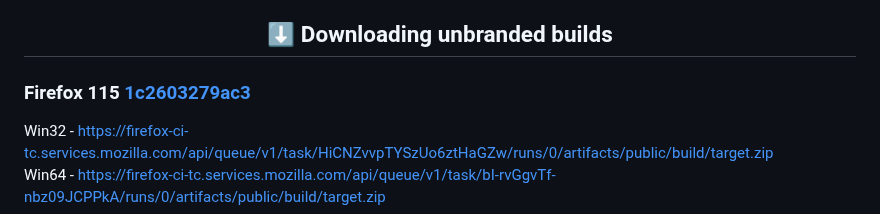
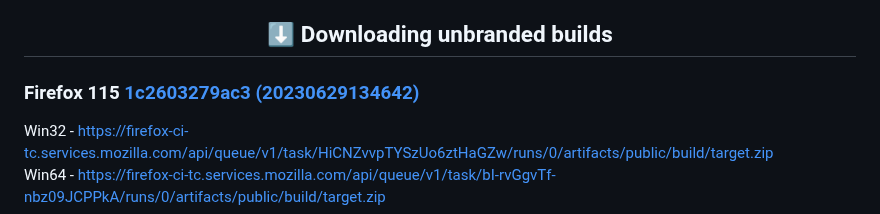
Before and after one commit to awesome-windows11/firefox, a Markdown page: UnbrandedBuilds/README.md, the part around the change. Drawn GitHub-style.

```diff
--- a/UnbrandedBuilds/README.md
+++ b/UnbrandedBuilds/README.md
@@ -12,7 +12,7 @@ https://ftp.mozilla.org/pub/firefox/releases
 
 <h2 align="center">⬇ Downloading unbranded builds</h2>
 
-### Firefox 115 [1c2603279ac3](https://hg.mozilla.org/releases/mozilla-release/rev/1c2603279ac3)
+### Firefox 115 [1c2603279ac3 (20230629134642)](https://hg.mozilla.org/releases/mozilla-release/rev/1c2603279ac3)
 Win32 - https://firefox-ci-tc.services.mozilla.com/api/queue/v1/task/HiCNZvvpTYSzUo6ztHaGZw/runs/0/artifacts/public/build/target.zip
 <br>
 Win64 - https://firefox-ci-tc.services.mozilla.com/api/queue/v1/task/bI-rvGgvTf-nbz09JCPPkA/runs/0/artifacts/public/build/target.zip
```
